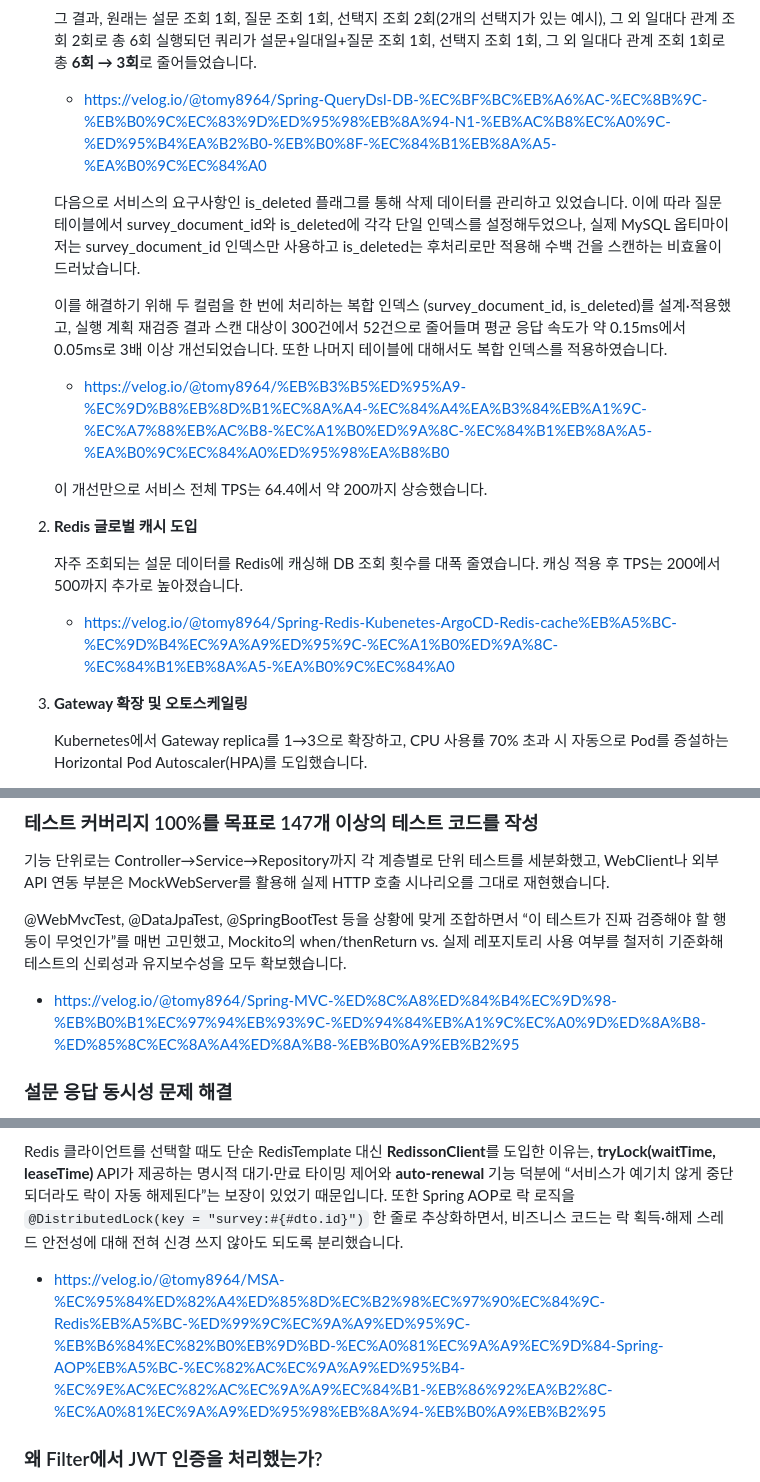
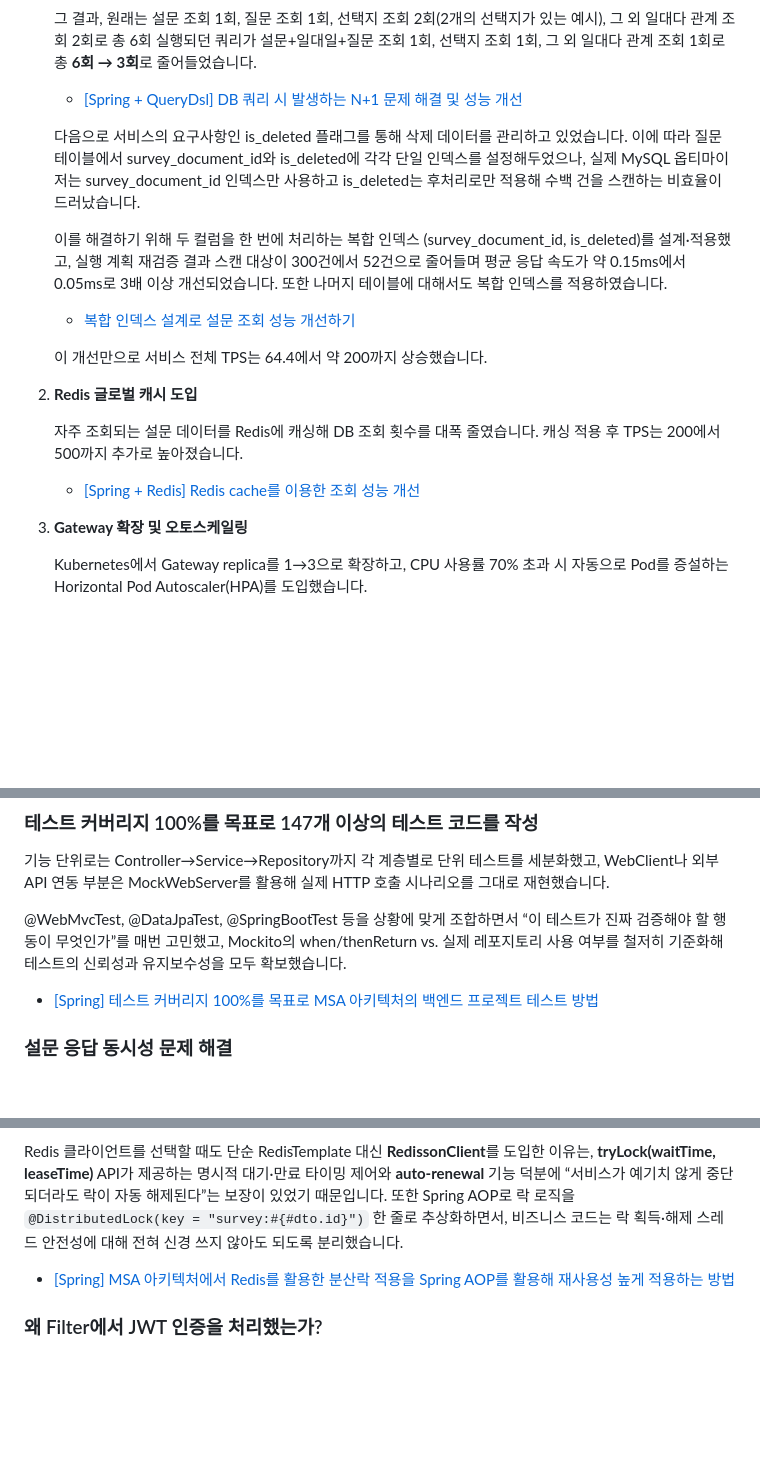
Before and after one commit to tomy8964/Swave_Survey_Update, a Markdown page: README.md, 3 parts joined by grey strips. Rendered like a GitHub page; blank space fills up the shorter version.

```diff
--- a/README.md
+++ b/README.md
@@ -34,13 +34,13 @@ Prometheus와 Grafana를 통해 Gateway Pod와 클러스터 노드의 CPU·메
 
     그 결과, 원래는 설문 조회 1회, 질문 조회 1회, 선택지 조회 2회(2개의 선택지가 있는 예시), 그 외 일대다 관계 조회 2회로 총 6회 실행되던 쿼리가 설문+일대일+질문 조회 1회, 선택지 조회 1회, 그 외 일대다 관계 조회 1회로 총 **6회 → 3회**로 줄어들었습니다.
 
-    - https://velog.io/@tomy8964/Spring-QueryDsl-DB-%EC%BF%BC%EB%A6%AC-%EC%8B%9C-%EB%B0%9C%EC%83%9D%ED%95%98%EB%8A%94-N1-%EB%AC%B8%EC%A0%9C-%ED%95%B4%EA%B2%B0-%EB%B0%8F-%EC%84%B1%EB%8A%A5-%EA%B0%9C%EC%84%A0
+    - [[Spring + QueryDsl] DB 쿼리 시 발생하는 N+1 문제 해결 및 성능 개선](https://velog.io/@tomy8964/Spring-QueryDsl-DB-%EC%BF%BC%EB%A6%AC-%EC%8B%9C-%EB%B0%9C%EC%83%9D%ED%95%98%EB%8A%94-N1-%EB%AC%B8%EC%A0%9C-%ED%95%B4%EA%B2%B0-%EB%B0%8F-%EC%84%B1%EB%8A%A5-%EA%B0%9C%EC%84%A0)
 
     다음으로 서비스의 요구사항인 is_deleted 플래그를 통해 삭제 데이터를 관리하고 있었습니다. 이에 따라 질문 테이블에서 survey_document_id와 is_deleted에 각각 단일 인덱스를 설정해두었으나, 실제 MySQL 옵티마이저는 survey_document_id 인덱스만 사용하고 is_deleted는 후처리로만 적용해 수백 건을 스캔하는 비효율이 드러났습니다.
 
     이를 해결하기 위해 두 컬럼을 한 번에 처리하는 복합 인덱스 (survey_document_id, is_deleted)를 설계·적용했고, 실행 계획 재검증 결과 스캔 대상이 300건에서 52건으로 줄어들며 평균 응답 속도가 약 0.15ms에서 0.05ms로 3배 이상 개선되었습니다. 또한 나머지 테이블에 대해서도 복합 인덱스를 적용하였습니다.
 
-    - https://velog.io/@tomy8964/%EB%B3%B5%ED%95%A9-%EC%9D%B8%EB%8D%B1%EC%8A%A4-%EC%84%A4%EA%B3%84%EB%A1%9C-%EC%A7%88%EB%AC%B8-%EC%A1%B0%ED%9A%8C-%EC%84%B1%EB%8A%A5-%EA%B0%9C%EC%84%A0%ED%95%98%EA%B8%B0
+    - [복합 인덱스 설계로 설문 조회 성능 개선하기](https://velog.io/@tomy8964/%EB%B3%B5%ED%95%A9-%EC%9D%B8%EB%8D%B1%EC%8A%A4-%EC%84%A4%EA%B3%84%EB%A1%9C-%EC%A7%88%EB%AC%B8-%EC%A1%B0%ED%9A%8C-%EC%84%B1%EB%8A%A5-%EA%B0%9C%EC%84%A0%ED%95%98%EA%B8%B0)
 
     이 개선만으로 서비스 전체 TPS는 64.4에서 약 200까지 상승했습니다.
 
@@ -48,7 +48,7 @@ Prometheus와 Grafana를 통해 Gateway Pod와 클러스터 노드의 CPU·메
 
     자주 조회되는 설문 데이터를 Redis에 캐싱해 DB 조회 횟수를 대폭 줄였습니다. 캐싱 적용 후 TPS는 200에서 500까지 추가로 높아졌습니다.
 
-    - https://velog.io/@tomy8964/Spring-Redis-Kubenetes-ArgoCD-Redis-cache%EB%A5%BC-%EC%9D%B4%EC%9A%A9%ED%95%9C-%EC%A1%B0%ED%9A%8C-%EC%84%B1%EB%8A%A5-%EA%B0%9C%EC%84%A0
+    - [[Spring + Redis] Redis cache를 이용한 조회 성능 개선](https://velog.io/@tomy8964/Spring-Redis-Kubenetes-ArgoCD-Redis-cache%EB%A5%BC-%EC%9D%B4%EC%9A%A9%ED%95%9C-%EC%A1%B0%ED%9A%8C-%EC%84%B1%EB%8A%A5-%EA%B0%9C%EC%84%A0)
 3. **Gateway 확장 및 오토스케일링**
 
     Kubernetes에서 Gateway replica를 1→3으로 확장하고, CPU 사용률 70% 초과 시 자동으로 Pod를 증설하는 Horizontal Pod Autoscaler(HPA)를 도입했습니다.
@@ -74,8 +74,7 @@ Prometheus와 Grafana를 통해 Gateway Pod와 클러스터 노드의 CPU·메
 
 @WebMvcTest, @DataJpaTest, @SpringBootTest 등을 상황에 맞게 조합하면서 “이 테스트가 진짜 검증해야 할 행동이 무엇인가”를 매번 고민했고, Mockito의 when/thenReturn vs. 실제 레포지토리 사용 여부를 철저히 기준화해 테스트의 신뢰성과 유지보수성을 모두 확보했습니다.
 
-- https://velog.io/@tomy8964/Spring-MVC-%ED%8C%A8%ED%84%B4%EC%9D%98-%EB%B0%B1%EC%97%94%EB%93%9C-%ED%94%84%EB%A1%9C%EC%A0%9D%ED%8A%B8-%ED%85%8C%EC%8A%A4%ED%8A%B8-%EB%B0%A9%EB%B2%95
-
+- [[Spring] 테스트 커버리지 100%를 목표로 MSA 아키텍처의 백엔드 프로젝트 테스트 방법](https://velog.io/@tomy8964/Spring-MVC-%ED%8C%A8%ED%84%B4%EC%9D%98-%EB%B0%B1%EC%97%94%EB%93%9C-%ED%94%84%EB%A1%9C%EC%A0%9D%ED%8A%B8-%ED%85%8C%EC%8A%A4%ED%8A%B8-%EB%B0%A9%EB%B2%95)
 ### 설문 응답 동시성 문제 해결
 
 동일 설문에 대한 중복 응답 요청이 대량으로 들어올 때 DB 트랜잭션만으로는 성능 저하와 잠재적 데드락 위험을 완전히 해소할 수 없다는 것을 확인했습니다.
@@ -86,7 +85,7 @@ Prometheus와 Grafana를 통해 Gateway Pod와 클러스터 노드의 CPU·메
 
 Redis 클라이언트를 선택할 때도 단순 RedisTemplate 대신 **RedissonClient**를 도입한 이유는, **tryLock(waitTime, leaseTime)** API가 제공하는 명시적 대기·만료 타이밍 제어와 **auto-renewal** 기능 덕분에 “서비스가 예기치 않게 중단되더라도 락이 자동 해제된다”는 보장이 있었기 때문입니다. 또한 Spring AOP로 락 로직을 `@DistributedLock(key = "survey:#{#dto.id}")` 한 줄로 추상화하면서, 비즈니스 코드는 락 획득·해제 스레드 안전성에 대해 전혀 신경 쓰지 않아도 되도록 분리했습니다.
 
-- https://velog.io/@tomy8964/MSA-%EC%95%84%ED%82%A4%ED%85%8D%EC%B2%98%EC%97%90%EC%84%9C-Redis%EB%A5%BC-%ED%99%9C%EC%9A%A9%ED%95%9C-%EB%B6%84%EC%82%B0%EB%9D%BD-%EC%A0%81%EC%9A%A9%EC%9D%84-Spring-AOP%EB%A5%BC-%EC%82%AC%EC%9A%A9%ED%95%B4-%EC%9E%AC%EC%82%AC%EC%9A%A9%EC%84%B1-%EB%86%92%EA%B2%8C-%EC%A0%81%EC%9A%A9%ED%95%98%EB%8A%94-%EB%B0%A9%EB%B2%95
+- [[Spring] MSA 아키텍처에서 Redis를 활용한 분산락 적용을 Spring AOP를 활용해 재사용성 높게 적용하는 방법](https://velog.io/@tomy8964/MSA-%EC%95%84%ED%82%A4%ED%85%8D%EC%B2%98%EC%97%90%EC%84%9C-Redis%EB%A5%BC-%ED%99%9C%EC%9A%A9%ED%95%9C-%EB%B6%84%EC%82%B0%EB%9D%BD-%EC%A0%81%EC%9A%A9%EC%9D%84-Spring-AOP%EB%A5%BC-%EC%82%AC%EC%9A%A9%ED%95%B4-%EC%9E%AC%EC%82%AC%EC%9A%A9%EC%84%B1-%EB%86%92%EA%B2%8C-%EC%A0%81%EC%9A%A9%ED%95%98%EB%8A%94-%EB%B0%A9%EB%B2%95)
 
 ### 왜 Filter에서 JWT 인증을 처리했는가?
 
```
Also changed, not shown: other parts of README.md (+2 -3 lines).
